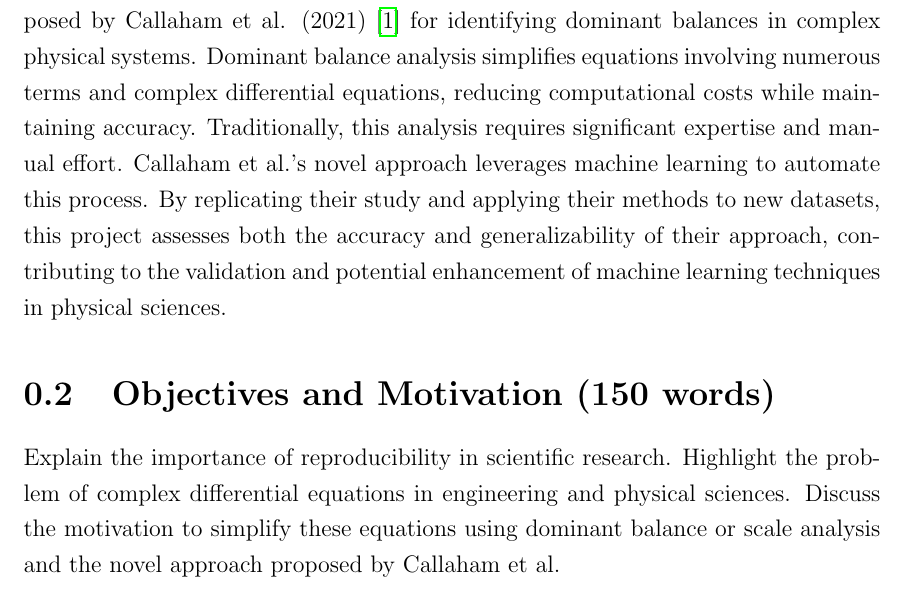
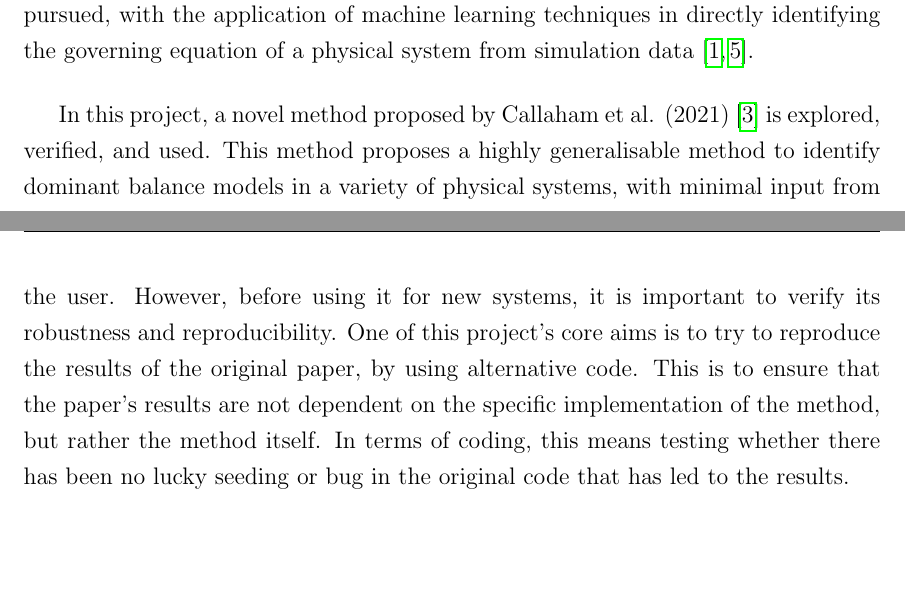
Before and after one commit to tbreitburd/Learning-Dominant-Physical-Processes-using-Unsupervised-Learning-Techniques-, a LaTeX thesis (Report/Exec_Summary.tex): part of page 2 of 5 before the commit and two parts of pages 2 and 3 of 5 after it, the two joined at a grey line, cut at the place of the change. Compiled offline with pdfLaTeX.

Commit message:
Rewrote intro with motivation

```diff
--- a/Report/Exec_Summary.tex
+++ b/Report/Exec_Summary.tex
@@ -177,14 +177,16 @@
 \section{Introduction (100 words)}
 
 
-This project aims to evaluate the reproducibility and robustness of the method proposed by Callaham et al. (2021)\cite{callaham2021learning} for identifying dominant balances in complex physical systems. Dominant balance analysis simplifies equations involving numerous terms and complex differential equations, reducing computational costs while maintaining accuracy. Traditionally, this analysis requires significant expertise and manual effort. Callaham et al.’s novel approach leverages machine learning to automate this process. By replicating their study and applying their methods to new datasets, this project assesses both the accuracy and generalizability of their approach, contributing to the validation and potential enhancement of machine learning techniques in physical sciences.
+In a majority of simulation problems in physics and engineering, it is usually unnecessary to consider the full system of equations that govern it. Rather, it is often possible to simplify the equations by considering a subset of the terms to be negligible compared to the others. And because the other terms dominate the dynamics of the system, simulating it with only these dominant terms can provide a good approximation, whilst being computationally cheaper. This concept is the fundamental idea behind the method of dominant balance, where the subset of dominant terms is assumed to be in balance. And this method has proven extremely useful in multiple fields, including meteorology\cite{charney1947dynamics, phillips1963geostrophic, burger1958scale, yano2009scale}.
 
+\vspace{5mm}
 
-\section{Objectives and Motivation (150 words)}
+Historically, this method has been applied manually by field experts, often over a long period of researching and the manipulation of complex mathematical equations. Over the recent years, there has been a growing interest in automating this process using machine learning techniques. Most of these however, were limited to specific systems and sometimes relied on expert interpretation rather than automatic identification of the dominant balances\cite{ortwood2016robust,lee2018detection,sonnewald2019unsupervised}. A similar endeavour has also been pursued, with the application of machine learning techniques in directly identifying the governing equation of a physical system from simulation data\cite{brunton2016discovering, cranmer2020discovering}.
 
-Explain the importance of reproducibility in scientific research.
-Highlight the problem of complex differential equations in engineering and physical sciences.
-Discuss the motivation to simplify these equations using dominant balance or scale analysis and the novel approach proposed by Callaham et al.
+\vspace{5mm}
+
+In this project, a novel method proposed by Callaham et al. (2021)\cite{callaham2021learning} is explored, verified, and used. This method proposes a highly generalisable method to identify dominant balance models in a variety of physical systems, with minimal input from the user. However, before using it for new systems, it is important to verify its robustness and reproducibility. One of this project's core aims is to try to reproduce the results of the original paper, by using alternative code. This is to ensure that the paper's results are not dependent on the specific implementation of the method, but rather the method itself. In terms of coding, this means testing whether there has been no lucky seeding or bug in the original code that has led to the results.
+
 
 
 \section{Methodology (250 words)}
```
Also changed, not shown: Report/Report.tex (+1 -1 lines), Report/Exec_Summary.pdf.
